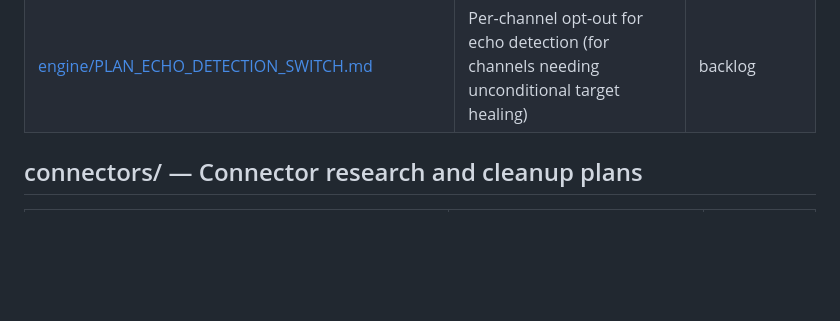
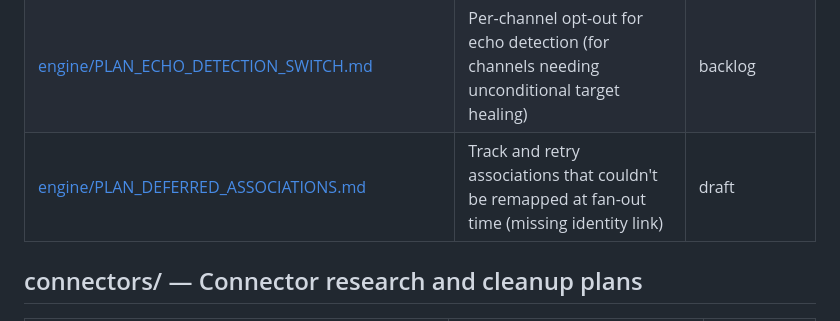
Before and after one commit to BaardBouvet/opensync, a Markdown page: plans/INDEX.md, the part around the change. Drawn GitHub-style; blank space fills up the shorter version.

```diff
--- a/plans/INDEX.md
+++ b/plans/INDEX.md
@@ -29,6 +29,7 @@ When a plan is completed, update its Status here and in the plan file itself.
 | [engine/PLAN_NOOP_UPDATE_SUPPRESSION.md](engine/PLAN_NOOP_UPDATE_SUPPRESSION.md) | Suppress target dispatches when resolved values already match target shadow (LWW always-fires bug) — always on | complete |
 | [engine/PLAN_SUPPRESS_NOOP_UPDATES_SWITCH.md](engine/PLAN_SUPPRESS_NOOP_UPDATES_SWITCH.md) | Per-channel opt-out for noop update suppression (for channels with external target writers) | backlog |
 | [engine/PLAN_ECHO_DETECTION_SWITCH.md](engine/PLAN_ECHO_DETECTION_SWITCH.md) | Per-channel opt-out for echo detection (for channels needing unconditional target healing) | backlog |
+| [engine/PLAN_DEFERRED_ASSOCIATIONS.md](engine/PLAN_DEFERRED_ASSOCIATIONS.md) | Track and retry associations that couldn't be remapped at fan-out time (missing identity link) | draft |
 
 ## connectors/ — Connector research and cleanup plans
 
```
Also changed, not shown: plans/engine/PLAN_DEFERRED_ASSOCIATIONS.md (added, +135 -0 lines).
